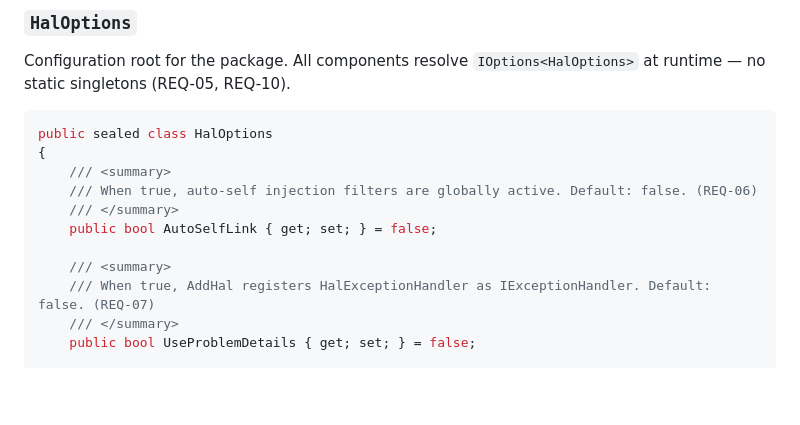
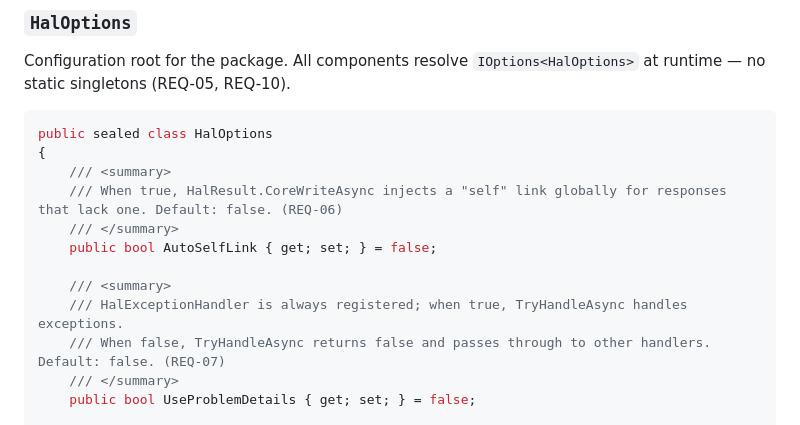
Before and after one commit to brenpike/Chatter.Rest.Hal, a Markdown page: docs/aspnetcore/architecture.md, the part around the change. Rendered like a GitHub page; blank space fills up the shorter version.

```diff
--- a/docs/aspnetcore/architecture.md
+++ b/docs/aspnetcore/architecture.md
@@ -63,12 +63,13 @@ Configuration root for the package. All components resolve `IOptions<HalOptions>
 public sealed class HalOptions
 {
     /// <summary>
-    /// When true, auto-self injection filters are globally active. Default: false. (REQ-06)
+    /// When true, HalResult.CoreWriteAsync injects a "self" link globally for responses that lack one. Default: false. (REQ-06)
     /// </summary>
     public bool AutoSelfLink { get; set; } = false;
 
     /// <summary>
-    /// When true, AddHal registers HalExceptionHandler as IExceptionHandler. Default: false. (REQ-07)
+    /// HalExceptionHandler is always registered; when true, TryHandleAsync handles exceptions.
+    /// When false, TryHandleAsync returns false and passes through to other handlers. Default: false. (REQ-07)
     /// </summary>
     public bool UseProblemDetails { get; set; } = false;
 
```
Also changed, not shown: docs/aspnetcore/requirements.md (+2 -2 lines).
